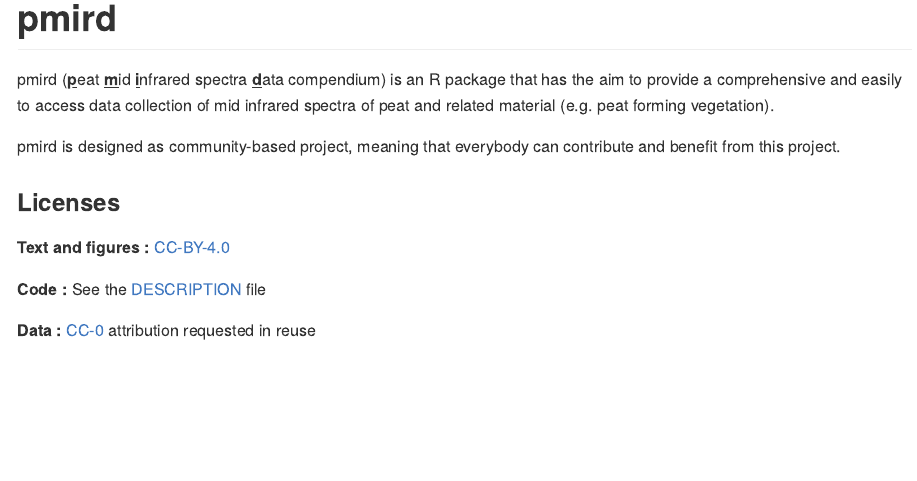
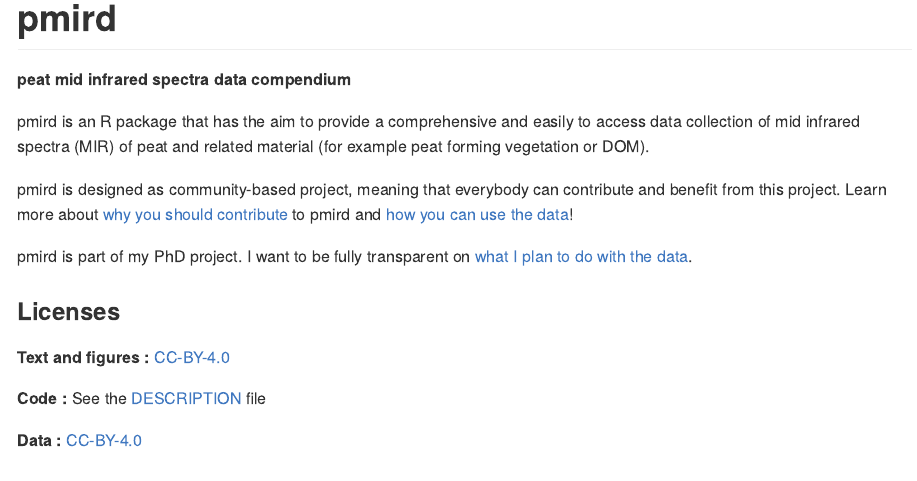
Before and after one commit to henningte/pmird, an R Markdown document (README.Rmd): the page in a window 1100 px wide, from its top. The pictures show the output file README.md that the author committed with the source, drawn offline in the style of GitHub; badge pictures from the web are left out.

Commit message:
Changed the license.

````diff
--- a/README.Rmd
+++ b/README.Rmd
@@ -15,6 +15,8 @@ Title <- "Title of your paper goes here"
 ```
 
 # pmird
+**peat mid infrared spectra data compendium**
+
 
 <!-- badges: start -->
 [![Lifecycle: experimental](https://img.shields.io/badge/lifecycle-experimental-orange.svg)](https://www.tidyverse.org/lifecycle/#experimental)
@@ -22,10 +24,11 @@ Title <- "Title of your paper goes here"
 
 <!-- [![Binder](https://mybinder.org/badge_logo.svg)](https://mybinder.org/v2/gh///master?urlpath=rstudio)  -->
 
-pmird (<ins>**p**</ins>eat <ins>**m**</ins>id <ins>**i**</ins>nfrared spectra <ins>**d**</ins>ata compendium) is an R package that has the aim to provide a comprehensive and easily to access data collection of mid infrared spectra of peat and related material (e.g. peat forming vegetation).
+pmird is an R package that has the aim to provide a comprehensive and easily to access data collection of mid infrared spectra (MIR) of peat and related material (for example peat forming vegetation or DOM).
 
-pmird is designed as community-based project, meaning that everybody can contribute and benefit from this project.
+pmird is designed as community-based project, meaning that everybody can contribute and benefit from this project. Learn more about [why you should contribute]() to pmird and [how you can use the data]()!
 
+pmird is part of my PhD project. I want to be fully transparent on [what I plan to do with the data](./articles/What-I-plan-to-do-with-the-data.html).
 
 <!-- ### How to cite
 
@@ -52,7 +55,7 @@ remotes::install_github("/")
 
 **Code :** See the [DESCRIPTION](DESCRIPTION) file
 
-**Data :** [CC-0](http://creativecommons.org/publicdomain/zero/1.0/) attribution requested in reuse
+**Data :** [CC-BY-4.0](http://creativecommons.org/licenses/by/4.0/)
 
 ### Contributions
 
````
Also changed, not shown: LICENSE.md, README.md, 1 other file.
